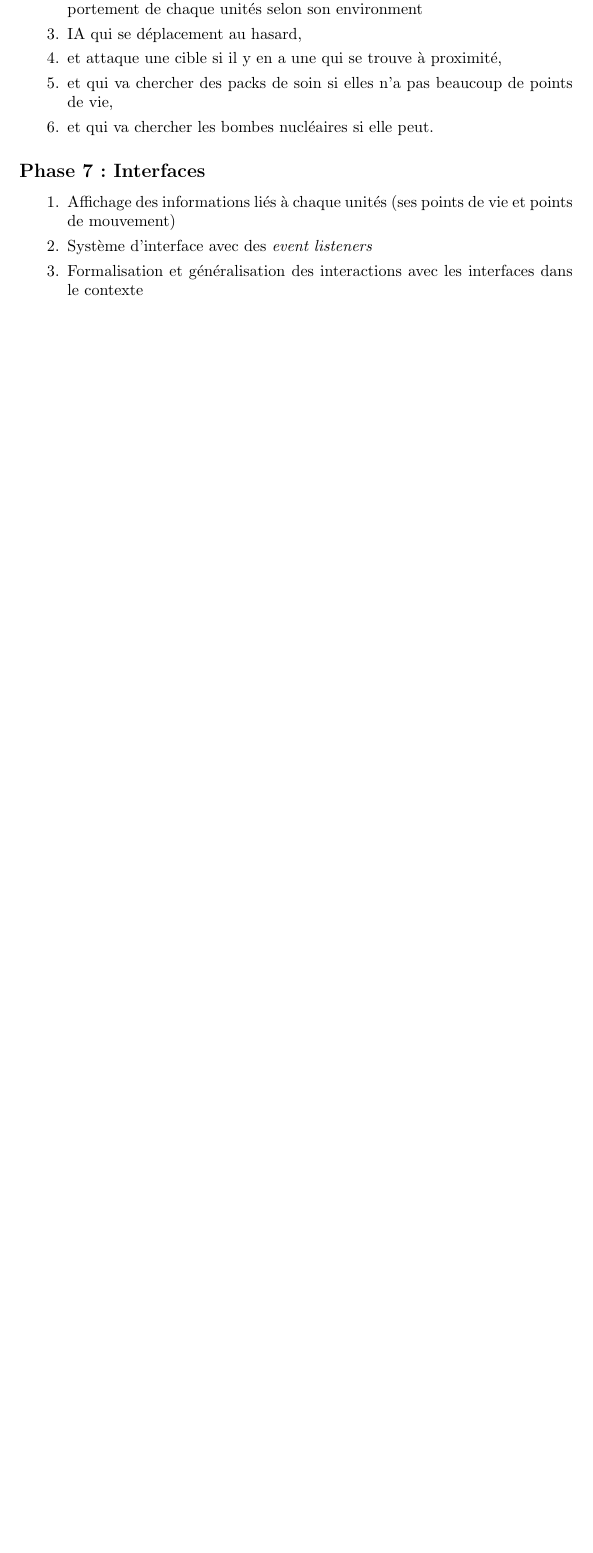
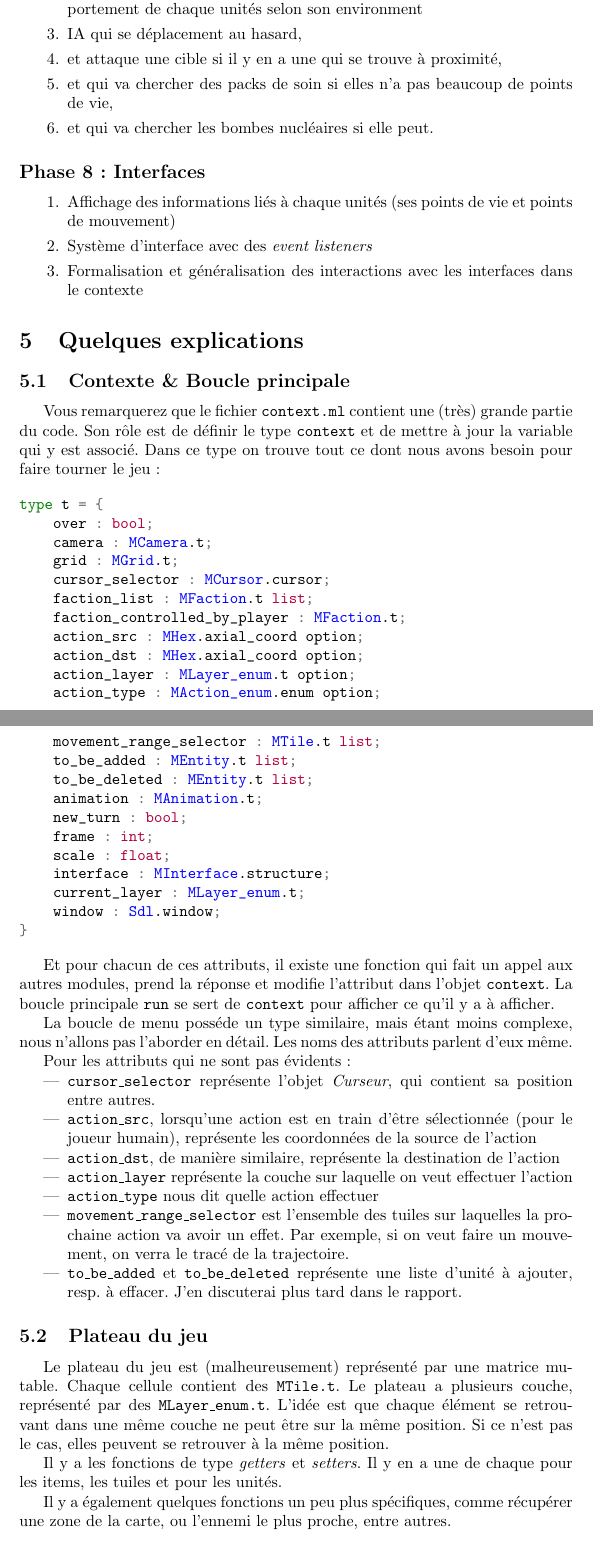
Before and after one commit to lthiet/pfallout, a LaTeX document (rapport.tex): part of page 4 of 4 before the commit and two parts of pages 5 and 6 of 8 after it, the two joined at a grey line, cut so that both start at the same text, the shorter picture padded with empty space. Compiled offline with pdfLaTeX.

Commit message:
report wip

```diff
--- a/rapport.tex
+++ b/rapport.tex
@@ -1,11 +1,10 @@
 \documentclass{article}
+\usepackage{minted}
 \usepackage[utf8]{inputenc}
 \usepackage[french]{babel}
 \usepackage{mathtools}
 \usepackage{graphicx}
 \usepackage{hyperref}
-\usepackage{float}
-\usepackage{listings}
 \usepackage{xcolor}
 
 \title{Rapport projet PFA 2018-2019}
@@ -158,10 +166,70 @@ Chaque implémentation est listé par ordre chronologique dans le développement
     \item et qui va chercher les bombes nucléaires si elle peut.
 \end{enumerate}
 
-\subsection*{Phase 7 : Interfaces}
+\subsection*{Phase 8 : Interfaces}
 \begin{enumerate}
     \item Affichage des informations liés à chaque unités (ses points de vie et points de mouvement)
     \item Système d'interface avec des \textit{event listeners}
     \item Formalisation et généralisation des interactions avec les interfaces dans le contexte
 \end{enumerate}
 
+\section{Quelques explications}
+\subsection{Contexte \& Boucle principale}
+Vous remarquerez que le fichier \texttt{context.ml} contient une (très) grande partie du code. Son rôle
+est de définir le type \texttt{context} et de mettre à jour la variable qui y est associé.
+Dans ce type on trouve tout ce dont nous avons besoin pour faire tourner le jeu :
+
+\begin{minted}{ocaml}
+type t = {
+    over : bool;
+    camera : MCamera.t;
+    grid : MGrid.t;
+    cursor_selector : MCursor.cursor;
+    faction_list : MFaction.t list;
+    faction_controlled_by_player : MFaction.t;
+    action_src : MHex.axial_coord option;
+    action_dst : MHex.axial_coord option;
+    action_layer : MLayer_enum.t option;
+    action_type : MAction_enum.enum option;
+    movement_range_selector : MTile.t list;
+    to_be_added : MEntity.t list;
+    to_be_deleted : MEntity.t list;
+    animation : MAnimation.t;
+    new_turn : bool;
+    frame : int;
+    scale : float;
+    interface : MInterface.structure;
+    current_layer : MLayer_enum.t;
+    window : Sdl.window;
+}
+\end{minted}
+
+Et pour chacun de ces attributs, il existe une fonction qui fait un appel aux autres modules, prend la réponse
+et modifie l'attribut dans l'objet \texttt{context}. La boucle principale \texttt{run} se sert de \texttt{context}
+pour afficher ce qu'il y a à afficher.
+
+La boucle de menu posséde un type similaire, mais étant moins complexe, nous n'allons pas l'aborder en détail. Les noms des attributs parlent d'eux même.
+
+Pour les attributs qui ne sont pas évidents :
+
+\begin{itemize}
+    \item \texttt{cursor\_selector} représente l'objet \textit{Curseur}, qui contient sa position entre autres.
+    \item \texttt{action\_src}, lorsqu'une action est en train d'être sélectionnée (pour le joueur humain), représente les coordonnées de la source
+de l'action
+    \item \texttt{action\_dst}, de manière similaire, représente la destination de l'action
+    \item \texttt{action\_layer} représente la couche sur laquelle on veut effectuer l'action
+    \item \texttt{action\_type} nous dit quelle action effectuer
+    \item \texttt{movement\_range\_selector} est l'ensemble des tuiles sur laquelles la prochaine action va avoir un effet. Par exemple,
+    si on veut faire un mouvement, on verra le tracé de la trajectoire.
+    \item \texttt{to\_be\_added} et \texttt{to\_be\_deleted} représente une liste d'unité à ajouter, resp. à effacer.
+    J'en discuterai plus tard dans le rapport.
+\end{itemize}
+
+\subsection{Plateau du jeu}
+Le plateau du jeu est (malheureusement) représenté par une matrice mutable. Chaque cellule contient des \texttt{MTile.t}. Le plateau a plusieurs
+couche, représenté par des \texttt{MLayer\_enum.t}. L'idée est que chaque élément se retrouvant dans une même couche ne peut être sur la même position.
+Si ce n'est pas le cas, elles peuvent se retrouver à la même position.
+
+Il y a les fonctions de type \textit{getters} et \textit{setters}. Il y en a une de chaque pour les items, les tuiles et pour les unités.
+
+Il y a également quelques fonctions un peu plus spécifiques, comme récupérer une zone de la carte, ou l'ennemi le plus proche, entre autres.
```
Also changed, not shown: makefile, rapport.pdf, rapport.tex (61 more changed lines), 9 other files.
